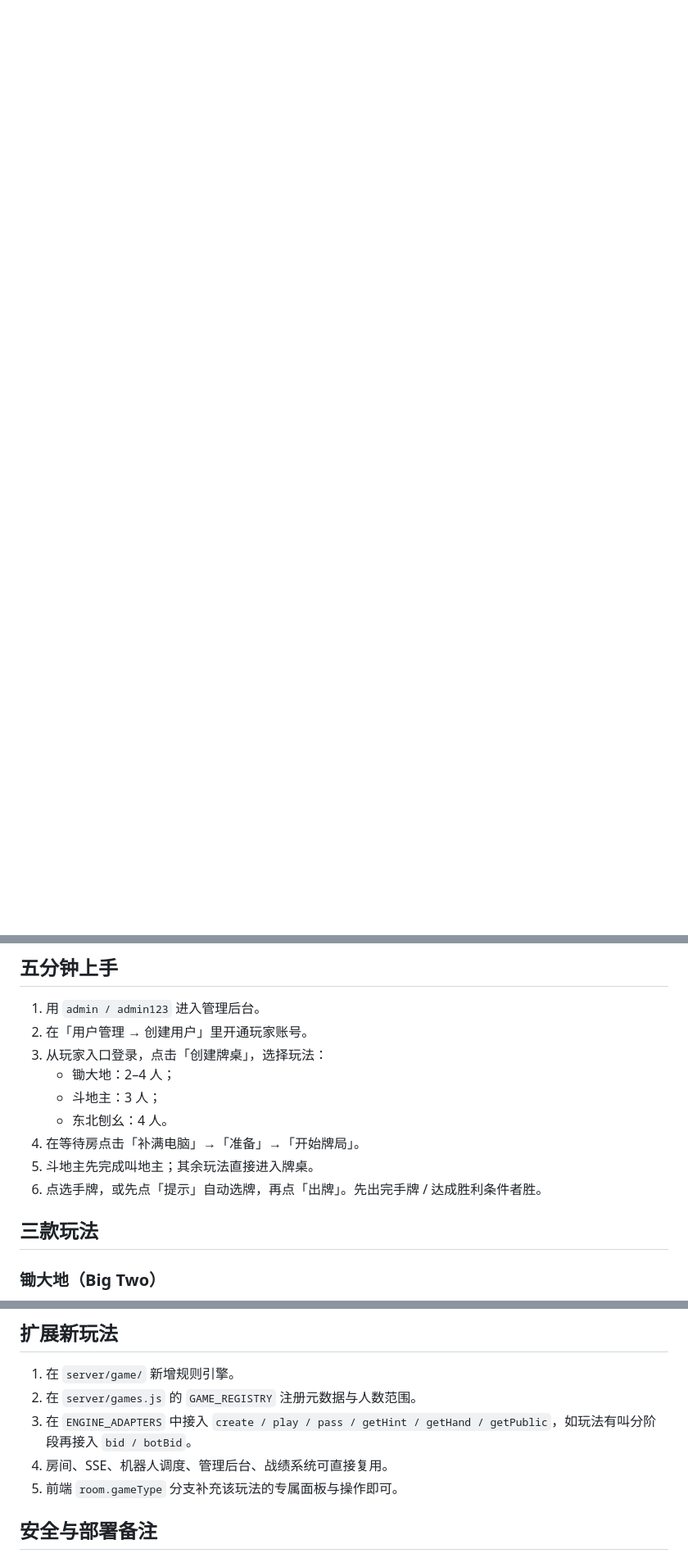
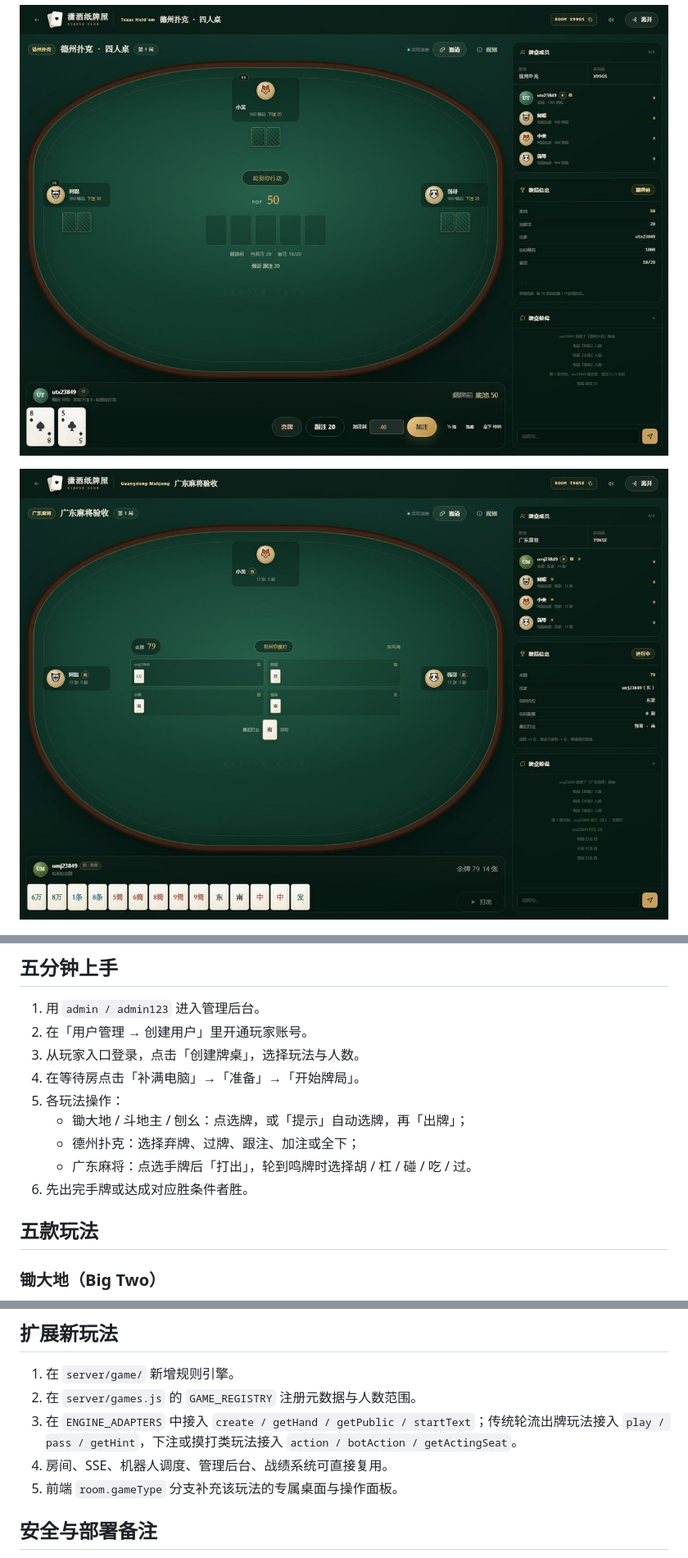
Before and after one commit to Andersonfeng/xiaosa-cards, a Markdown page: README.md, 3 parts joined by grey strips. Shown at 82% size. GitHub-like rendering; pictures changed too: docs/preview-mahjong.jpg (added), docs/preview-texas.jpg (added); blank space fills up the shorter version.

```diff
--- a/README.md
+++ b/README.md
@@ -12,5 +14,9 @@
 
 ![游戏大厅](docs/preview-lobby.jpg)
+
+![德州扑克牌桌](docs/preview-texas.jpg)
+
+![广东麻将牌桌](docs/preview-mahjong.jpg)
 
 ![斗地主牌桌](docs/preview-dou.jpg)
 
@@ -65,15 +71,15 @@ Windows 也可以双击 `start.bat`。
 
 1. 用 `admin / admin123` 进入管理后台。
 2. 在「用户管理 → 创建用户」里开通玩家账号。
-3. 从玩家入口登录，点击「创建牌桌」，选择玩法：
-   - 锄大地：2–4 人；
-   - 斗地主：3 人；
-   - 东北刨幺：4 人。
+3. 从玩家入口登录，点击「创建牌桌」，选择玩法与人数。
 4. 在等待房点击「补满电脑」→「准备」→「开始牌局」。
-5. 斗地主先完成叫地主；其余玩法直接进入牌桌。
-6. 点选手牌，或先点「提示」自动选牌，再点「出牌」。先出完手牌 / 达成胜利条件者胜。
+5. 各玩法操作：
+   - 锄大地 / 斗地主 / 刨幺：点选牌，或「提示」自动选牌，再「出牌」；
+   - 德州扑克：选择弃牌、过牌、跟注、加注或全下；
+   - 广东麻将：点选手牌后「打出」，轮到鸣牌时选择胡 / 杠 / 碰 / 吃 / 过。
+6. 先出完手牌或达成对应胜条件者胜。
 
-## 三款玩法
+## 五款玩法
 
 ### 锄大地（Big Two）
 
@@ -184,9 +212,9 @@ BOT_DELAY_MS=120 node server/index.js
 
 1. 在 `server/game/` 新增规则引擎。
 2. 在 `server/games.js` 的 `GAME_REGISTRY` 注册元数据与人数范围。
-3. 在 `ENGINE_ADAPTERS` 中接入 `create / play / pass / getHint / getHand / getPublic`，如玩法有叫分阶段再接入 `bid / botBid`。
+3. 在 `ENGINE_ADAPTERS` 中接入 `create / getHand / getPublic / startText`；传统轮流出牌玩法接入 `play / pass / getHint`，下注或摸打类玩法接入 `action / botAction / getActingSeat`。
 4. 房间、SSE、机器人调度、管理后台、战绩系统可直接复用。
-5. 前端 `room.gameType` 分支补充该玩法的专属面板与操作即可。
+5. 前端 `room.gameType` 分支补充该玩法的专属桌面与操作面板。
 
 ## 安全与部署备注
 
```
Also changed, not shown: other parts of README.md (+47 -23 lines), docs/preview-lobby.jpg, 13 other files.
